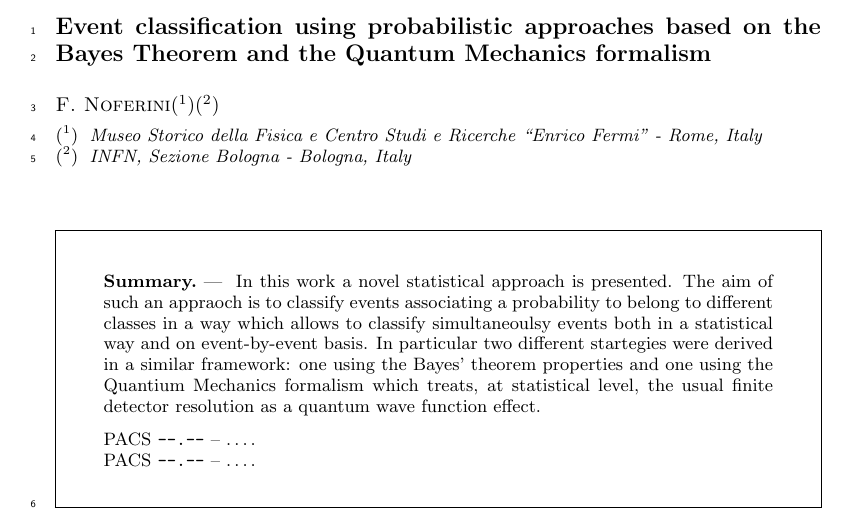
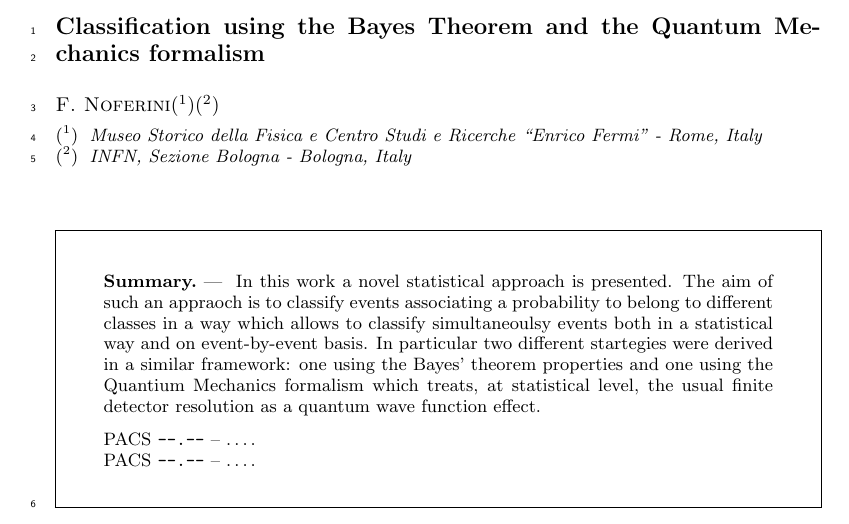
Before and after one commit to noferini/statistics, a LaTeX document (QMstatistics/QMstatistics.tex): part of page 1 of 7, cut at the place of the change. Compiled offline with pdfLaTeX; a LaTeX package or settings file that is missing is left out.

Commit message:
title change

```diff
--- a/QMstatistics/QMstatistics.tex
+++ b/QMstatistics/QMstatistics.tex
@@ -11,7 +11,7 @@
 \usepackage{lineno}  % got figures? uncomment this
 \usepackage{braket}
 \linenumbers
-\title{Event classification using probabilistic approaches based on the Bayes Theorem and the Quantum Mechanics formalism}
+\title{Classification using the Bayes Theorem and the Quantum Mechanics formalism}
 
 \author{F.~Noferini\from{ins:centrofermi}\from{ins:infn}}
 \instlist{
```
